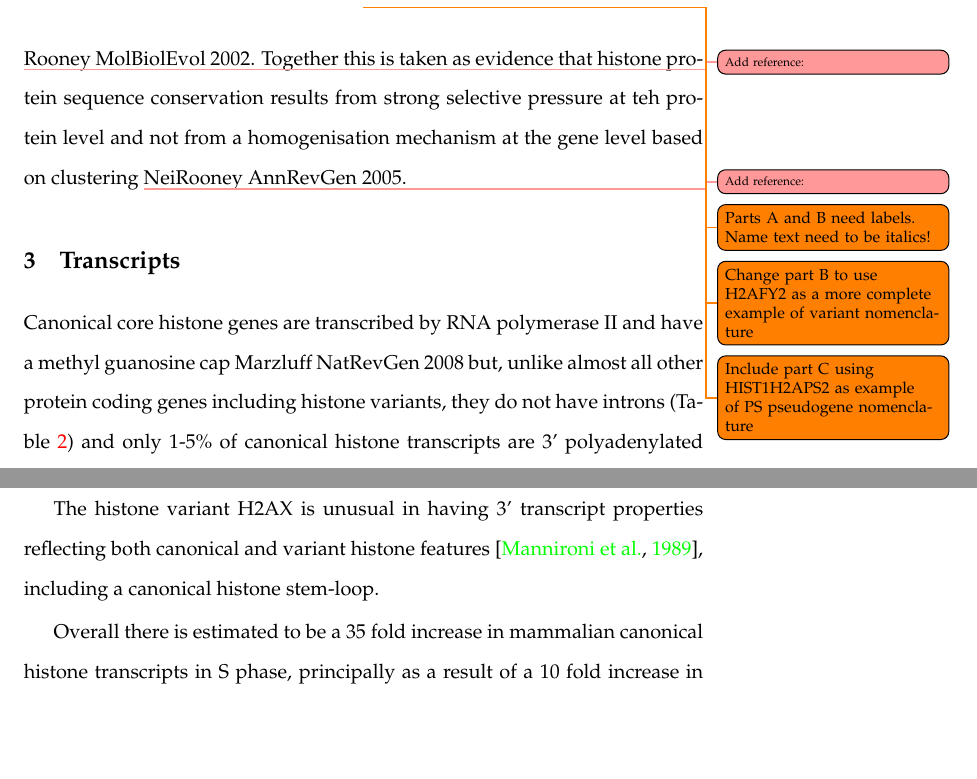
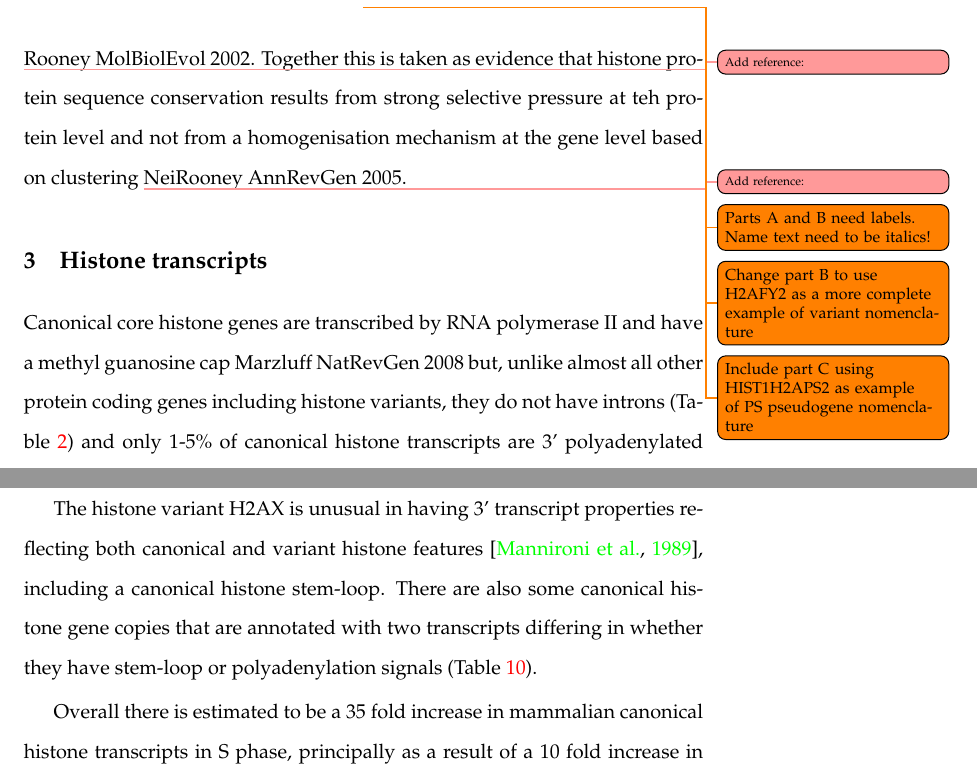
Before and after one commit to af-lab/histone-catalogue, a LaTeX book (histone_catalog.tex, which reads sections/transcripts.tex): two parts of pages 9 and 11 of 30 before the commit and two parts of pages 9 and 11 of 31 after it, joined at a grey line, cut so that both start at the same text, the shorter picture padded with empty space. Compiled offline with pdfLaTeX; a LaTeX package or settings file that is missing is left out.

Commit message:
Minor change to title and transcript polyA
Added a sentence saying there are some genes with pairs of transcripts
that differ in stem-loop v polyA

```diff
--- a/sections/transcripts.tex
+++ b/sections/transcripts.tex
@@ -1,4 +1,4 @@
-\section{Transcripts}
+\section{Histone transcripts}
   %% We need to restrict ourselves to describing properties related to the catalogued sequences
   %% and to avoid getting sucked into being encyclopedic, even if it might be useful
   %% More detailed other stuff could go in your thesis some other way. Not sure how?
@@ -25,6 +25,8 @@
 
 	The histone variant H2AX is unusual in having 3' transcript properties reflecting
 	both canonical and variant histone features \citep{HTwoAX-transcripts}, including a canonical histone stem-loop.
+	There are also some canonical histone gene copies that are annotated with two transcripts
+	differing in whether they have stem-loop or polyadenylation signals (\tref{tab:histone-catalogue}).
 
 	Overall there is estimated to be a 35 fold increase in mammalian canonical histone transcripts in S phase,
 	principally as a result of a 10 fold increase in mRNA stabilisation via stem-loop dependent mechanisms
```
